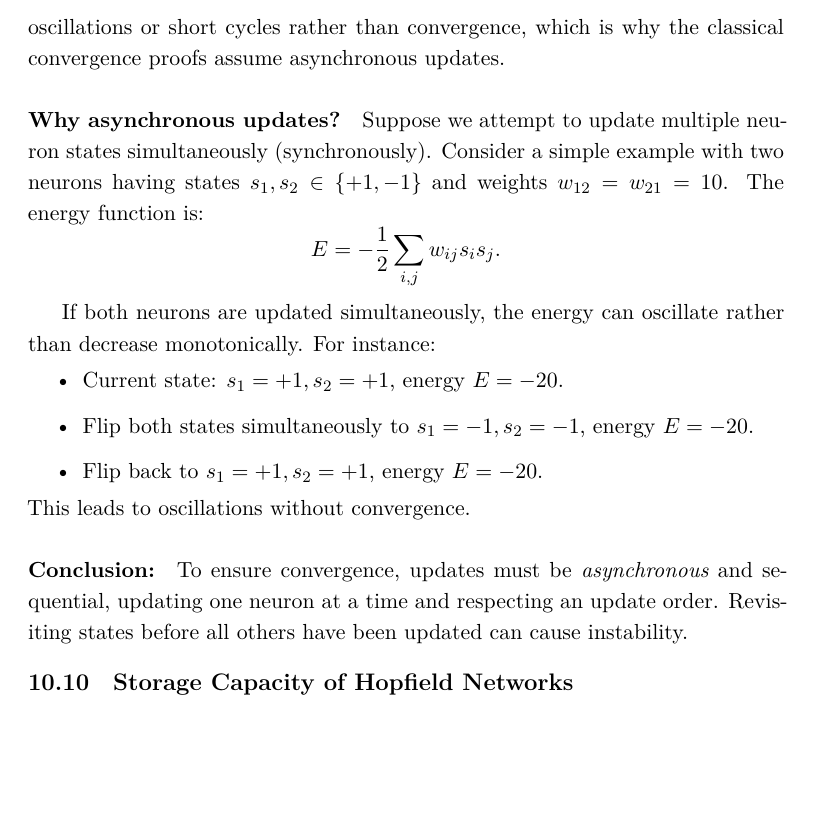
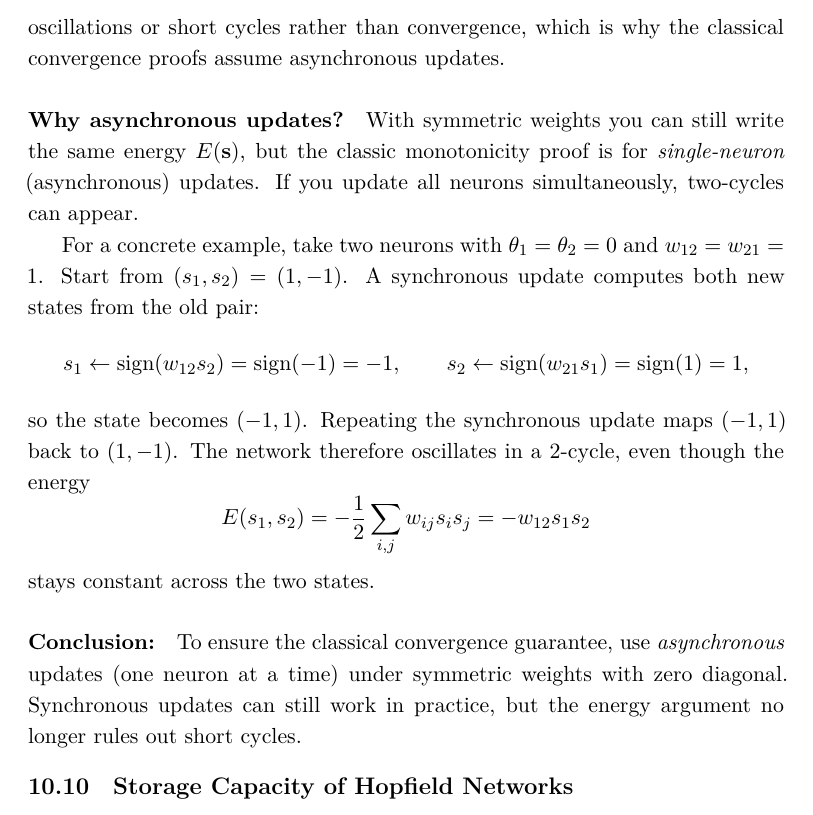
Before and after one commit to HaithamAmar/ece657book, a LaTeX document (notes_output/ece657_notes.tex, which reads notes_output/lecture_5_part_ii.tex): part of page 219 of 400, cut so that both start at the same text, the shorter picture padded with empty space. The pictures show the PDF file notes_output/ece657_notes.pdf that the author committed with the source.

Commit message:
Chapter 10 Hopfield: fix synchronous-update example

```diff
--- a/notes_output/lecture_5_part_ii.tex
+++ b/notes_output/lecture_5_part_ii.tex
@@ -334,21 +334,21 @@ Combining the sign update in \eqref{eq:hopfield_update_rule} with \eqref{eq:delt
 Recall from the previous discussion that the Hopfield network energy function decreases monotonically with each asynchronous update of a single neuron state. This guarantees convergence to a local minimum of the energy landscape. In contrast, fully synchronous updates (flipping all neurons at once) can lead to oscillations or short cycles rather than convergence, which is why the classical convergence proofs assume asynchronous updates.
 
 \paragraph{Why asynchronous updates?}
-Suppose we attempt to update multiple neuron states simultaneously (synchronously). Consider a simple example with two neurons having states \( s_1, s_2 \in \{+1, -1\} \) and weights \( w_{12} = w_{21} = 10 \). The energy function is:
+With symmetric weights you can still write the same energy \(E(\mathbf{s})\), but the classic monotonicity proof is for \emph{single-neuron} (asynchronous) updates. If you update all neurons simultaneously, two-cycles can appear.
+
+For a concrete example, take two neurons with \(\theta_1=\theta_2=0\) and \(w_{12}=w_{21}=1\). Start from \((s_1,s_2)=(1,-1)\). A synchronous update computes both new states from the old pair:
 \[
-E = -\frac{1}{2} \sum_{i, j} w_{ij} s_i s_j.
+s_1 \leftarrow \operatorname{sign}(w_{12}s_2)=\operatorname{sign}(-1)=-1,\qquad
+s_2 \leftarrow \operatorname{sign}(w_{21}s_1)=\operatorname{sign}(1)=1,
 \]
-
-If both neurons are updated simultaneously, the energy can oscillate rather than decrease monotonically. For instance:
-\begin{itemize}
-    \item Current state: \( s_1 = +1, s_2 = +1 \), energy \( E = -20 \).
-    \item Flip both states simultaneously to \( s_1 = -1, s_2 = -1 \), energy \( E = -20 \).
-    \item Flip back to \( s_1 = +1, s_2 = +1 \), energy \( E = -20 \).
-\end{itemize}
-This leads to oscillations without convergence.
+so the state becomes \((-1,1)\). Repeating the synchronous update maps \((-1,1)\) back to \((1,-1)\). The network therefore oscillates in a 2-cycle, even though the energy
+\[
+E(s_1,s_2) = -\frac{1}{2}\sum_{i,j} w_{ij}s_is_j = -w_{12}s_1s_2
+\]
+stays constant across the two states.
 
 \paragraph{Conclusion:}
-To ensure convergence, updates must be \emph{asynchronous} and sequential, updating one neuron at a time and respecting an update order. Revisiting states before all others have been updated can cause instability.
+To ensure the classical convergence guarantee, use \emph{asynchronous} updates (one neuron at a time) under symmetric weights with zero diagonal. Synchronous updates can still work in practice, but the energy argument no longer rules out short cycles.
 
 \subsection{Storage Capacity of Hopfield Networks}
 \label{sec:hopfield_storage_capacity_of_hopfield_networks}
```
Also changed, not shown: notes_output/review/editorial_issue_plan_20260216.md (+2 -1 lines), notes_output/ece657_notes.pdf.
